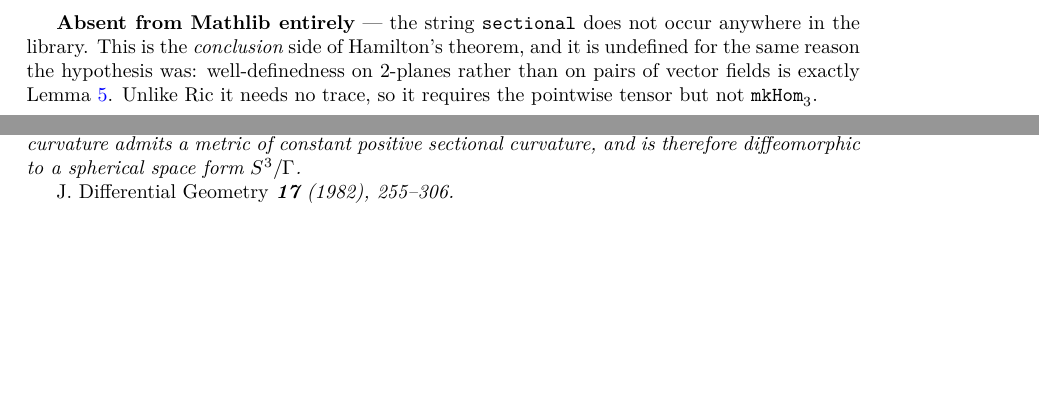
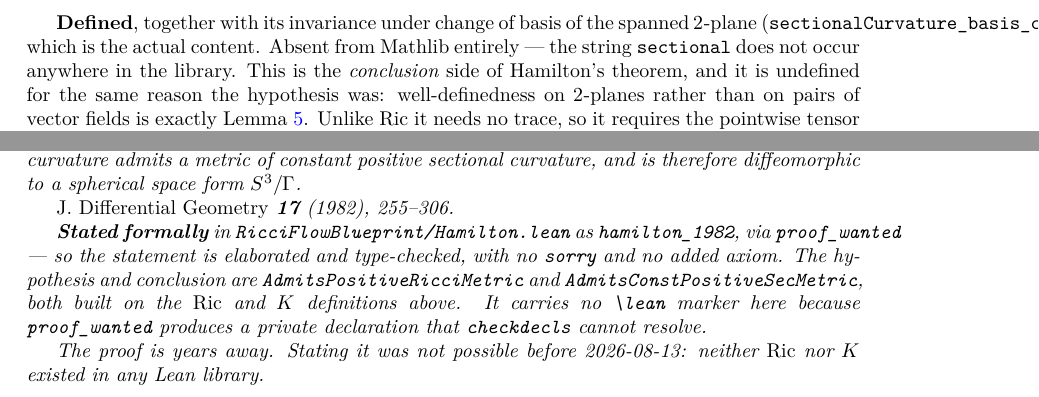
Before and after one commit to korbonits/ricci-flow-blueprint, a LaTeX thesis (blueprint/src/print.tex, which reads blueprint/src/content.tex): two parts of pages 7 and 11 of 17, joined at a grey line, cut at the place of the change, the shorter picture padded with empty space. Compiled offline with XeLaTeX.

Commit message:
blueprint: mark sectional curvature and Hamilton's statement as done
Namespaces the Hamilton declarations under RicciFlowBlueprint -- they were
leaking into the root namespace.

thm:hamilton carries no \lean marker because proof_wanted produces a private
declaration that checkdecls cannot resolve; the declaration name is given in
prose instead. All nine \lean names verified to resolve before pushing, and
checked for bare \lean and undefined macros after the \Z breakage.

Co-Authored-By: Claude Opus 5 (1M context) <noreply@anthropic.com>

```diff
--- a/blueprint/src/content.tex
+++ b/blueprint/src/content.tex
@@ -198,8 +200,10 @@ branch that can be closed today: on a Lie group the flow is an ODE.
   and the metric has \emph{constant} sectional curvature $k$ if $\Sect \equiv k$
   on every $2$-plane at every point.
 
-  \textbf{Absent from Mathlib entirely} --- the string \texttt{sectional} does
-  not occur anywhere in the library. This is the \emph{conclusion} side of
+  \textbf{Defined}, together with its invariance under change of basis of the
+  spanned $2$-plane (\texttt{sectionalCurvature\_basis\_change}), which is the
+  actual content. Absent from Mathlib entirely --- the string \texttt{sectional}
+  does not occur anywhere in the library. This is the \emph{conclusion} side of
   Hamilton's theorem, and it is undefined for the same reason the hypothesis
   was: well-definedness on $2$-planes rather than on pairs of vector fields is
   exactly Lemma~\ref{lem:tensoriality}. Unlike $\Ric$ it needs no trace, so it
@@ -360,6 +364,18 @@ shrinks to a round point.
   diffeomorphic to a spherical space form $S^3/\Gamma$.
 
   \emph{J. Differential Geometry} \textbf{17} (1982), 255--306.
+
+  \textbf{Stated formally} in \texttt{RicciFlowBlueprint/Hamilton.lean} as
+  \texttt{hamilton\_1982}, via \texttt{proof\_wanted} --- so the statement is
+  elaborated and type-checked, with no \texttt{sorry} and no added axiom. The
+  hypothesis and conclusion are
+  \texttt{AdmitsPositiveRicciMetric} and \texttt{AdmitsConstPositiveSecMetric},
+  both built on the $\Ric$ and $\Sect$ definitions above. It carries no
+  \texttt{\textbackslash lean} marker here because \texttt{proof\_wanted}
+  produces a private declaration that \texttt{checkdecls} cannot resolve.
+
+  The proof is years away. Stating it was not possible before
+  2026-08-13: neither $\Ric$ nor $\Sect$ existed in any Lean library.
 \end{theorem}
 
 \chapter{Comparison geometry and non-negative curvature}
```
Also changed, not shown: README.md, blueprint/src/content.tex (2 more changed lines), 1 other file.
